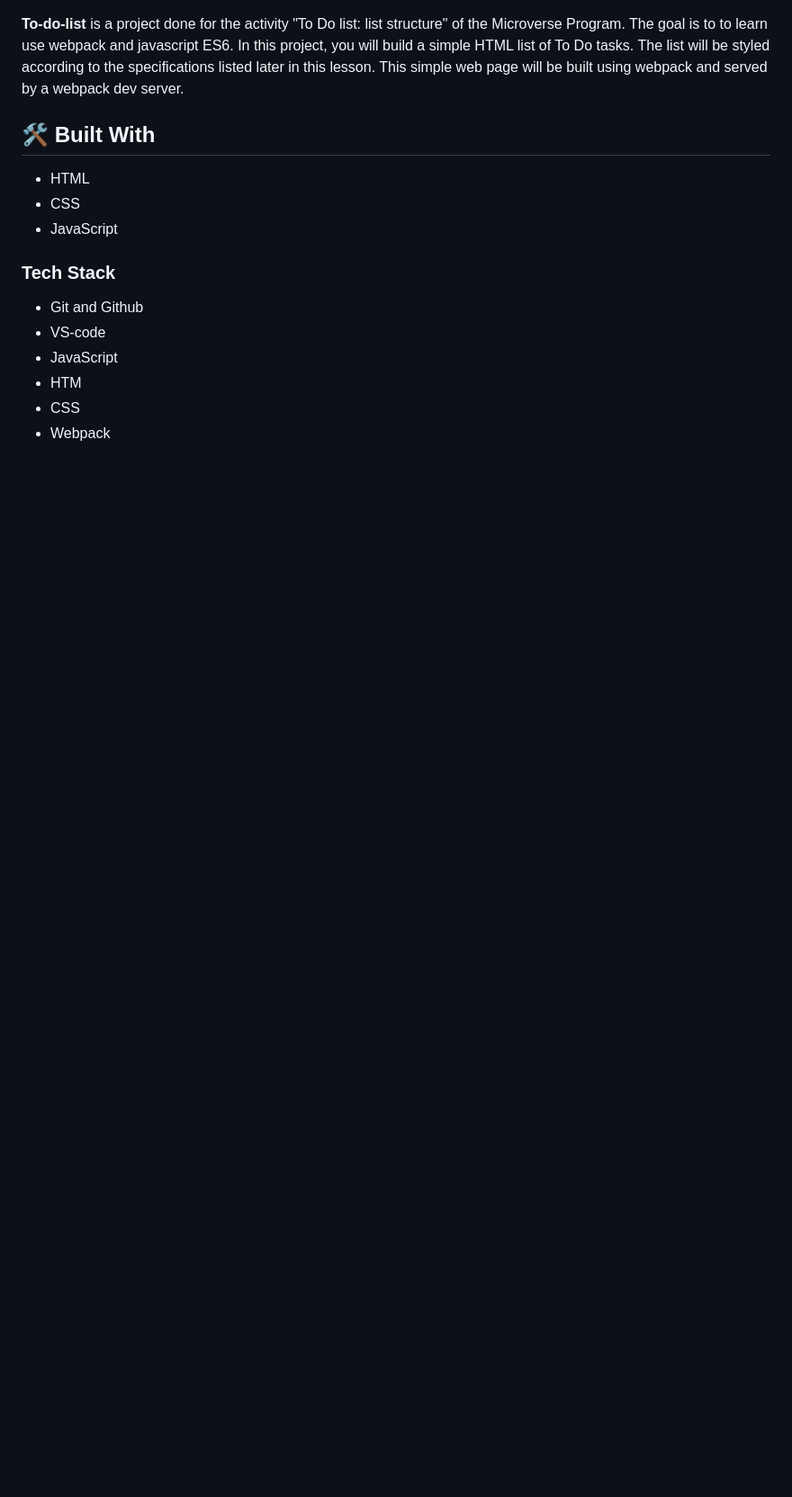
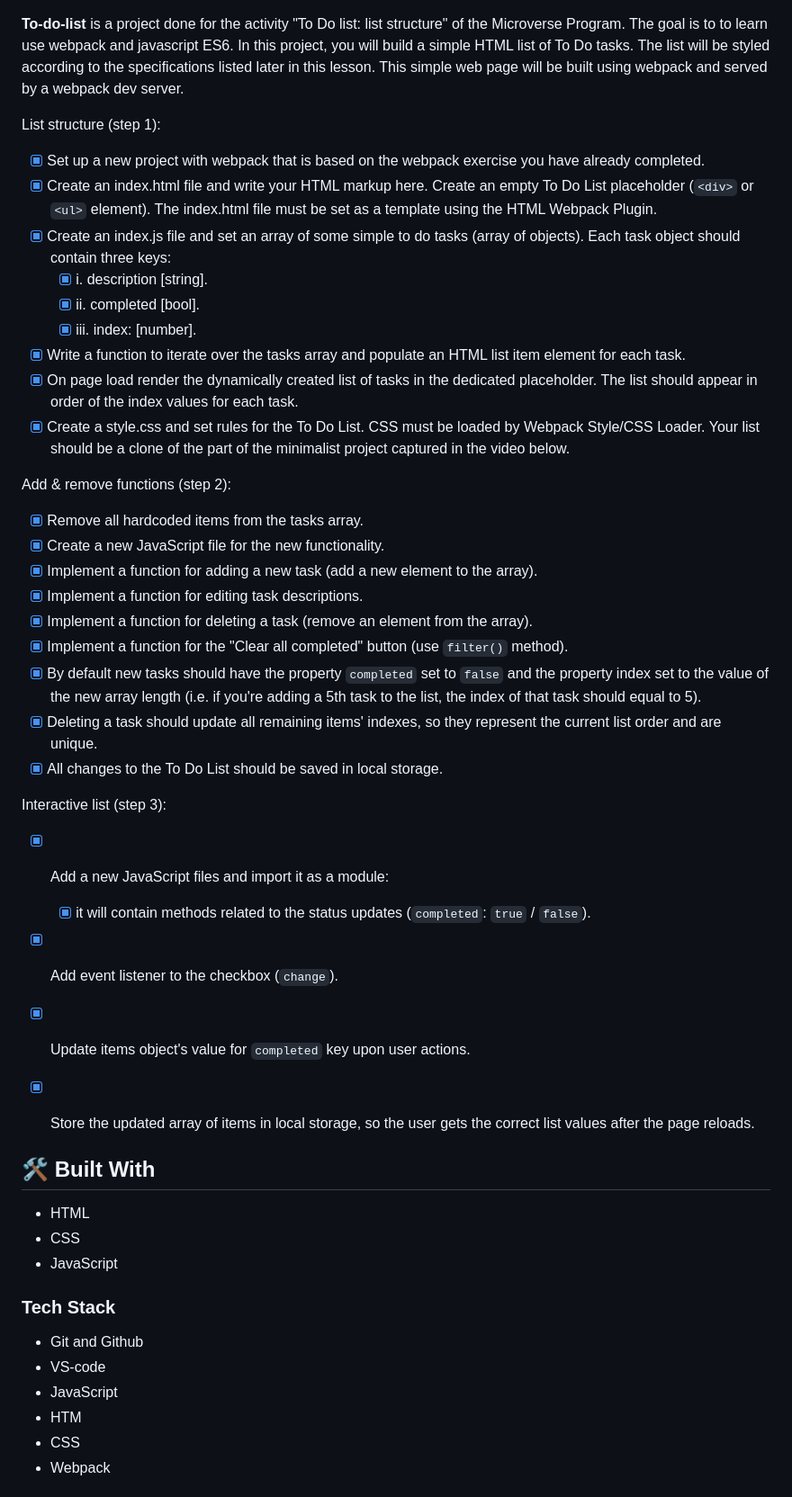
Before and after one commit to harshi0102/todolist, a Markdown page: README.md, the part around one of its changes. Shown at 90% size. Drawn GitHub-style; blank space fills up the shorter version.

```diff
--- a/README.md
+++ b/README.md
@@ -33,6 +37,39 @@
 
 **To-do-list** is a project done for the activity "To Do list: list structure" of the Microverse Program. The goal is to to learn use webpack and javascript ES6.
 In this project, you will build a simple HTML list of To Do tasks. The list will be styled according to the specifications listed later in this lesson. This simple web page will be built using webpack and served by a webpack dev server.
+
+List structure (step 1):
+
+- [x] Set up a new project with webpack that is based on the webpack exercise you have already completed.
+- [x] Create an index.html file and write your HTML markup here. Create an empty To Do List placeholder (`<div>` or `<ul>` element). The index.html file must be set as a template using the HTML Webpack Plugin.
+- [x] Create an index.js file and set an array of some simple to do tasks (array of objects). Each task object should contain three keys:
+  - [x] i.   description [string].
+  - [x] ii.  completed [bool].
+  - [x] iii. index: [number].
+- [x] Write a function to iterate over the tasks array and populate an HTML list item element for each task.
+- [x] On page load render the dynamically created list of tasks in the dedicated placeholder. The list should appear in order of the index values for each task.
+- [x] Create a style.css and set rules for the To Do List. CSS must be loaded by Webpack Style/CSS Loader. Your list should be a clone of the part of the minimalist project captured in the video below.
+
+Add & remove functions (step 2):
+
+- [x] Remove all hardcoded items from the tasks array.
+- [x] Create a new JavaScript file for the new functionality.
+- [x] Implement a function for adding a new task (add a new element to the array).
+- [x] Implement a function for editing task descriptions.
+- [x] Implement a function for deleting a task (remove an element from the array).
+- [x] Implement a function for the "Clear all completed" button (use `filter()` method).
+- [x] By default new tasks should have the property `completed` set to `false` and the property index set to the value of the new array length (i.e. if you're adding a 5th task to the list, the index of that task should equal to 5).
+- [x] Deleting a task should update all remaining items' indexes, so they represent the current list order and are unique.
+- [x] All changes to the To Do List should be saved in local storage.
+
+Interactive list (step 3):
+
+- [x] Add a new JavaScript files and import it as a module:
+  - [x] it will contain methods related to the status updates (`completed`: `true` / `false`).
+- [x] Add event listener to the checkbox (`change`).
+- [x] Update items object's value for `completed` key upon user actions.
+- [x] Store the updated array of items in local storage, so the user gets the correct list values after the page reloads.
+
 
 ## 🛠 Built With <a name="built-with"></a>
 - HTML
```
Also changed, not shown: other parts of README.md (+5 -1 lines).
